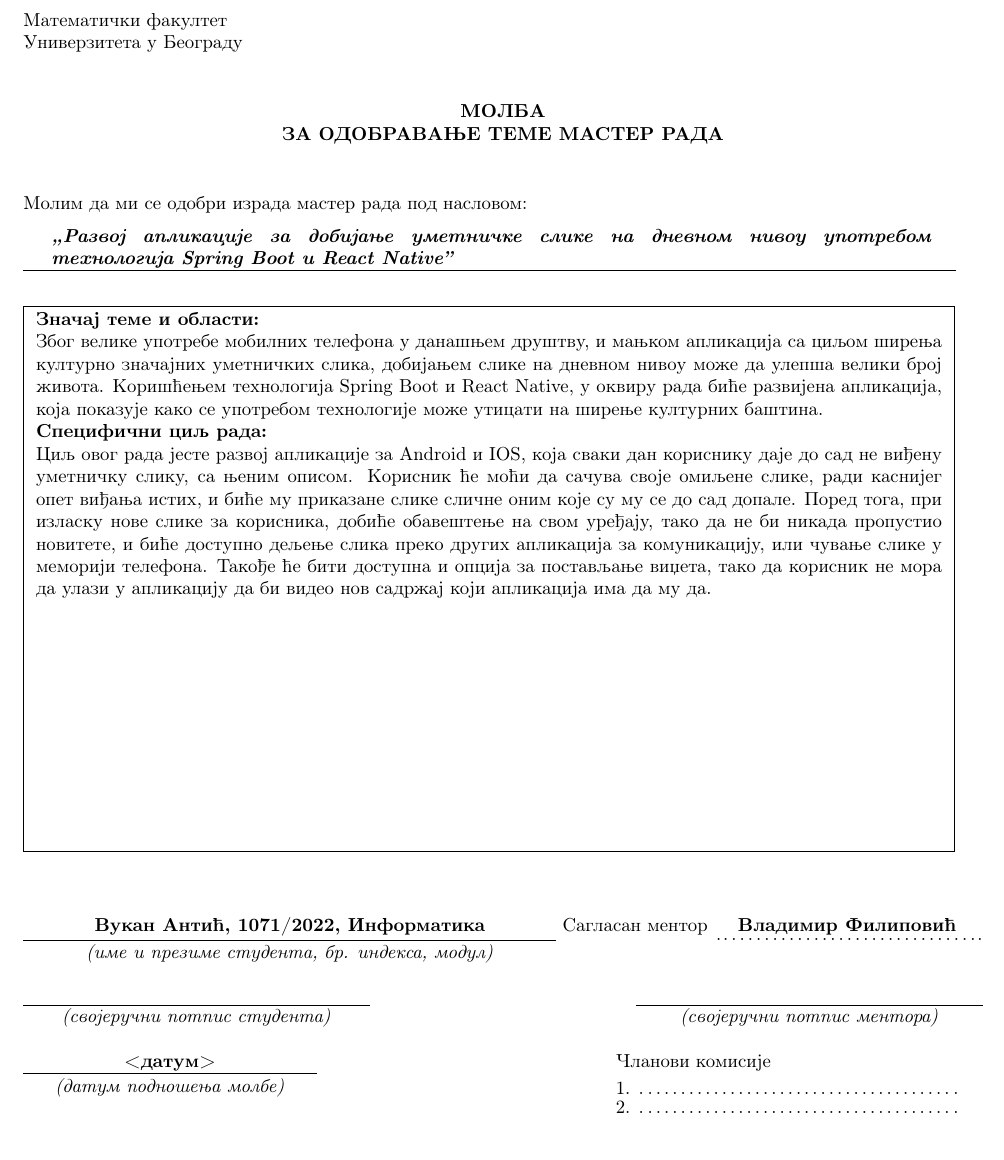
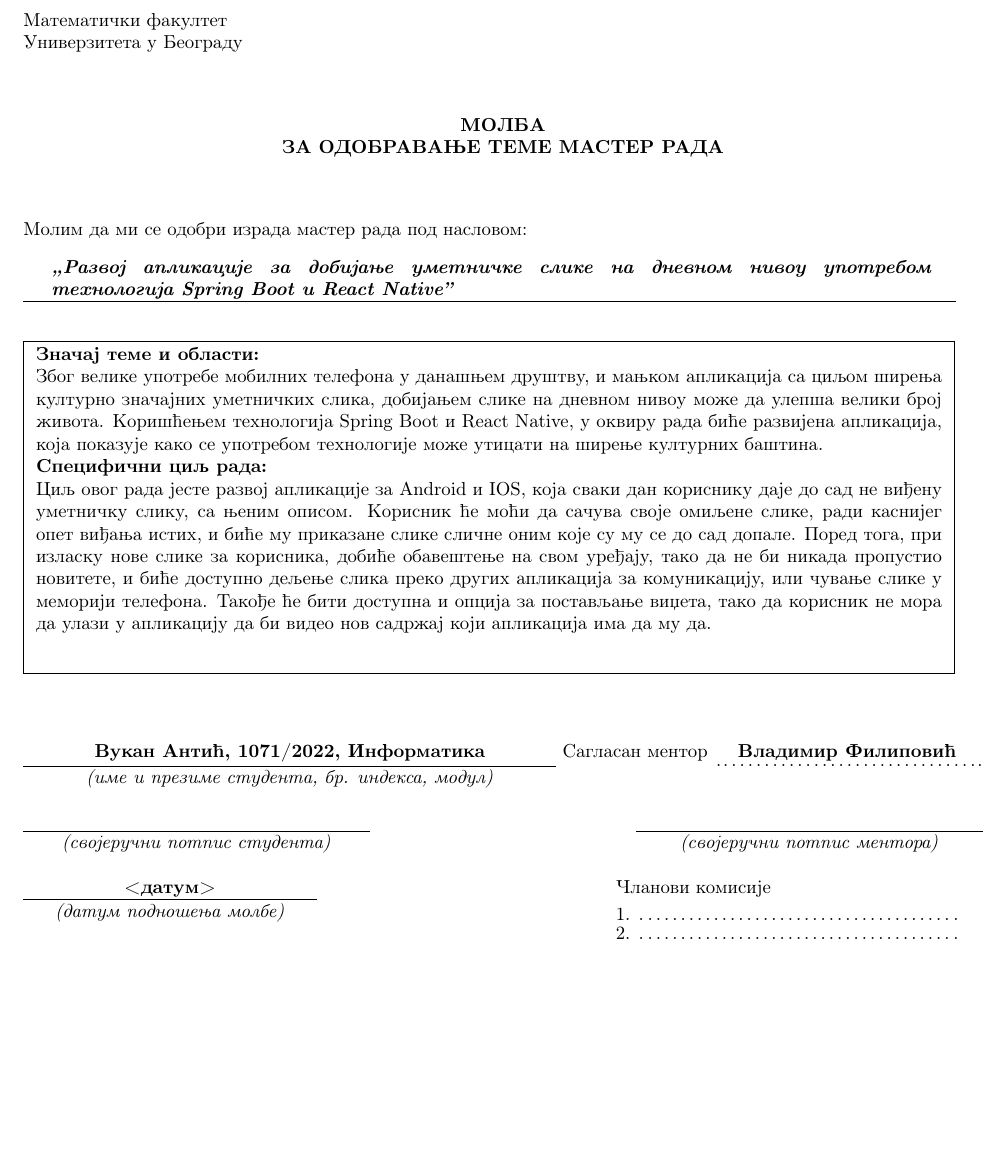
Before and after one commit to VukanAntic/MasterRad, a LaTeX document (prijava/master_rad_prijava.tex): part of the page, cut so that both start at the same text, the shorter picture padded with empty space. Compiled offline with pdfLaTeX.

Commit message:
Made the application a bit prettier

```diff
--- a/prijava/master_rad_prijava.tex
+++ b/prijava/master_rad_prijava.tex
@@ -34,10 +34,7 @@
 \rule[4mm]{17.5cm}{.05mm}
 \begin{flushleft}
 \framebox{
-\begin{minipage}[t][10cm]{17cm}
-%%%%%%%%%%%%%%%%%%%%%%%%%%%%%%%%%%%%%%%%%%%%%%%%%%%%%%%%%%%%%%%%%%%%%%%%%%%%%%%
-% 	-- unutrasnjost pravougaonika --    	  								  %
-%%%%%%%%%%%%%%%%%%%%%%%%%%%%%%%%%%%%%%%%%%%%%%%%%%%%%%%%%%%%%%%%%%%%%%%%%%%%%%%
+\begin{minipage}[t][6cm]{17cm}
 \textbf{Значај теме и области:}
 \\
 Због велике употребе мобилних телефона у данашњем друштву, и мањком апликација са циљом ширења културно значајних уметничких слика, добијањем слике на дневном нивоу може да улепша велики број живота. Коришћењем технологија Spring Boot и React Native, у оквиру рада биће развијена апликација, која показује како се употребом технологије може утицати на ширење културних баштина.
```
Also changed, not shown: prijava/master_rad_prijava.pdf, prijava/master_rad_prijava.tex (9 more changed lines), 1 other file.
